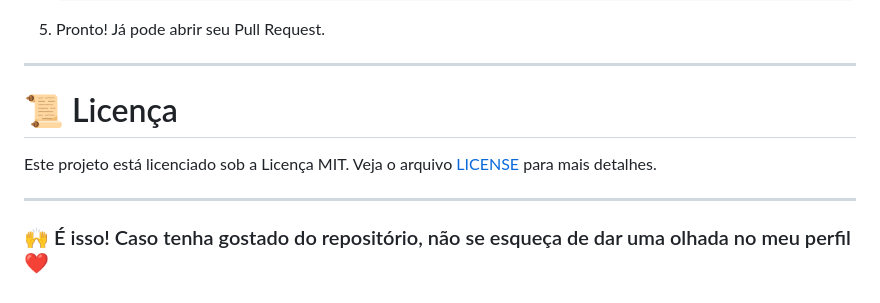
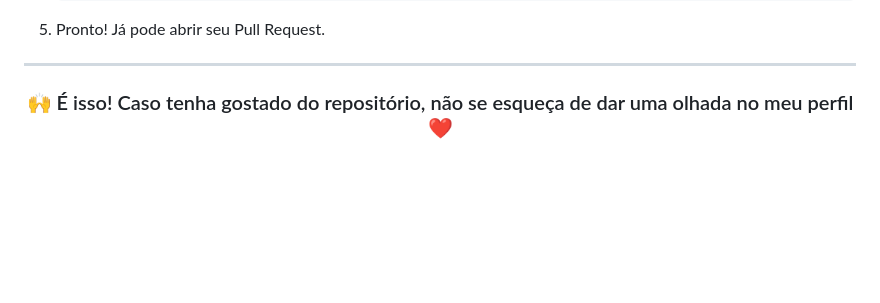
Before and after one commit to RecheEduardo/crud-showcase, a Markdown page: README.md, the part around the change. Rendered like a GitHub page; blank space fills up the shorter version.

```diff
--- a/README.md
+++ b/README.md
@@ -161,9 +161,4 @@ Este projeto é um exemplo completo de uma aplicação CRUD (Criar, Ler, Atualiz
 
 ---
 
-# 📜 Licença
-Este projeto está licenciado sob a Licença MIT. Veja o arquivo [LICENSE](AdminLTE/LICENSE) para mais detalhes.
-
----
-
-### 🙌 É isso! Caso tenha gostado do repositório, não se esqueça de dar uma olhada no meu perfil ❤
+<h3 align="center">🙌 É isso! Caso tenha gostado do repositório, não se esqueça de dar uma olhada no meu perfil ❤</h3>
```
